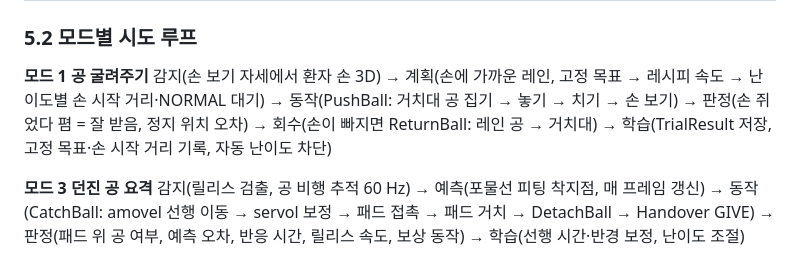
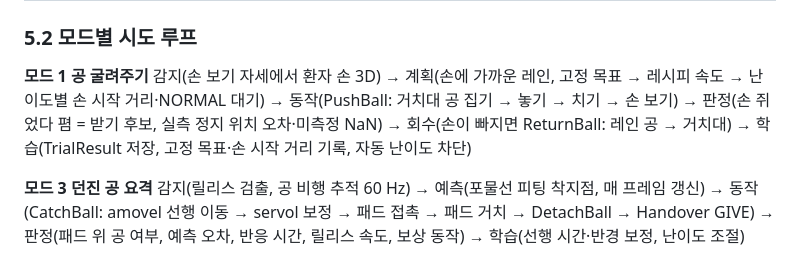
Before and after one commit to jungmook512/rally, a Markdown page: docs/RALLY_기획서.md, the part around the change. GitHub-like rendering.

Commit message:
[rally_brain] 모드1 흐름도 받기 후보 판정 문구 정정

```diff
--- a/docs/RALLY_기획서.md
+++ b/docs/RALLY_기획서.md
@@ -286,7 +286,7 @@
 ### 5.2 모드별 시도 루프
 
 **모드 1 공 굴려주기**
-감지(손 보기 자세에서 환자 손 3D) → 계획(손에 가까운 레인, 고정 목표 → 레시피 속도 → 난이도별 손 시작 거리·NORMAL 대기) → 동작(PushBall: 거치대 공 집기 → 놓기 → 치기 → 손 보기) → 판정(손 쥐었다 폄 = 잘 받음, 정지 위치 오차) → 회수(손이 빠지면 ReturnBall: 레인 공 → 거치대) → 학습(TrialResult 저장, 고정 목표·손 시작 거리 기록, 자동 난이도 차단)
+감지(손 보기 자세에서 환자 손 3D) → 계획(손에 가까운 레인, 고정 목표 → 레시피 속도 → 난이도별 손 시작 거리·NORMAL 대기) → 동작(PushBall: 거치대 공 집기 → 놓기 → 치기 → 손 보기) → 판정(손 쥐었다 폄 = 받기 후보, 실측 정지 위치 오차·미측정 NaN) → 회수(손이 빠지면 ReturnBall: 레인 공 → 거치대) → 학습(TrialResult 저장, 고정 목표·손 시작 거리 기록, 자동 난이도 차단)
 
 **모드 3 던진 공 요격**
 감지(릴리스 검출, 공 비행 추적 60 Hz) → 예측(포물선 피팅 착지점, 매 프레임 갱신) → 동작(CatchBall: amovel 선행 이동 → servol 보정 → 패드 접촉 → 패드 거치 → DetachBall → Handover GIVE) → 판정(패드 위 공 여부, 예측 오차, 반응 시간, 릴리스 속도, 보상 동작) → 학습(선행 시간·반경 보정, 난이도 조절)
```
